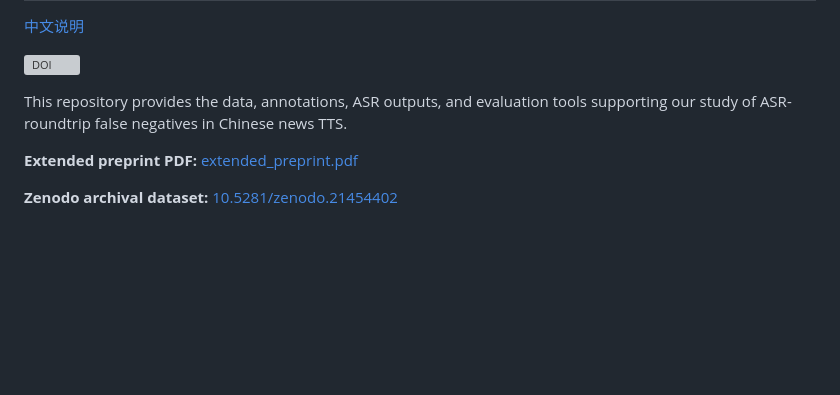
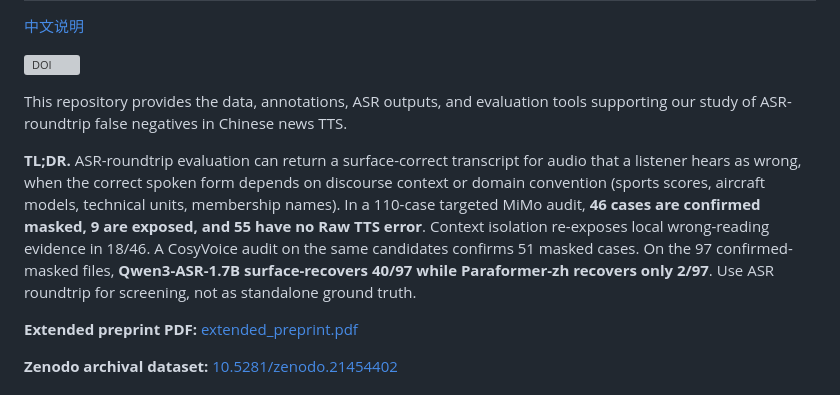
Before and after one commit to Jayden-X-L/cn-newstts-asr-roundtrip-masking, a Markdown page: README.md, the part around the change. Drawn GitHub-style; blank space fills up the shorter version; grey boxes are pictures that could not be loaded.

Commit message:
Add TL;DR summary to READMEs

```diff
--- a/README.md
+++ b/README.md
@@ -5,6 +5,8 @@
 [![DOI](https://zenodo.org/badge/DOI/10.5281/zenodo.21454402.svg)](https://doi.org/10.5281/zenodo.21454402)
 
 This repository provides the data, annotations, ASR outputs, and evaluation tools supporting our study of ASR-roundtrip false negatives in Chinese news TTS.
+
+**TL;DR.** ASR-roundtrip evaluation can return a surface-correct transcript for audio that a listener hears as wrong, when the correct spoken form depends on discourse context or domain convention (sports scores, aircraft models, technical units, membership names). In a 110-case targeted MiMo audit, **46 cases are confirmed masked, 9 are exposed, and 55 have no Raw TTS error**. Context isolation re-exposes local wrong-reading evidence in 18/46. A CosyVoice audit on the same candidates confirms 51 masked cases. On the 97 confirmed-masked files, **Qwen3-ASR-1.7B surface-recovers 40/97 while Paraformer-zh recovers only 2/97**. Use ASR roundtrip for screening, not as standalone ground truth.
 
 **Extended preprint PDF:** [extended_preprint.pdf](https://github.com/Jayden-X-L/cn-newstts-asr-roundtrip-masking/blob/main/paper/extended_preprint.pdf)
 
```
Also changed, not shown: README.zh-CN.md (+2 -0 lines).
